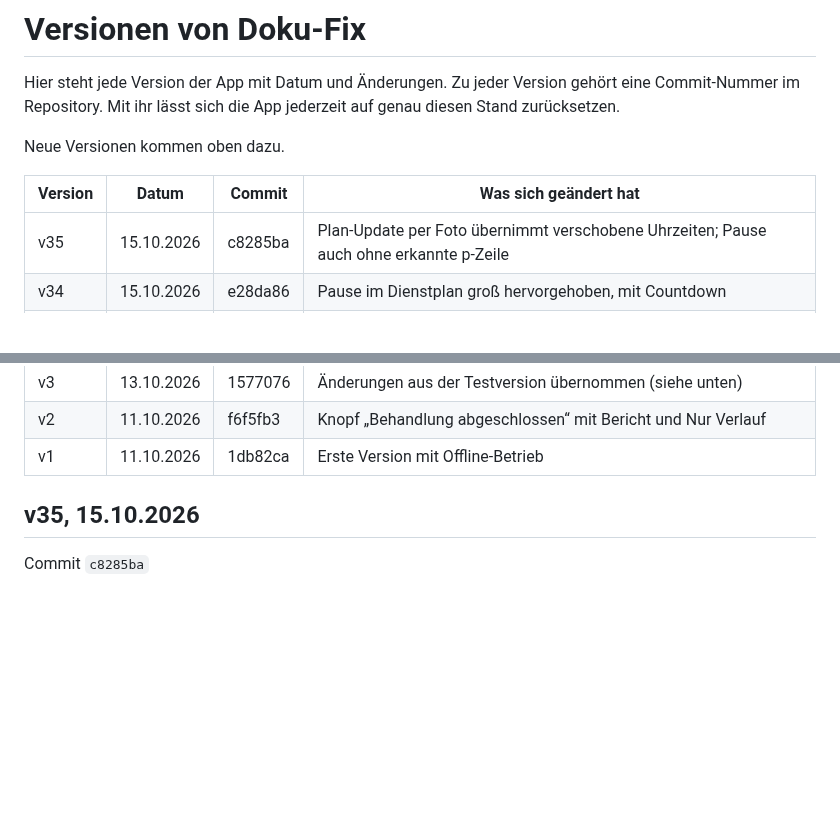
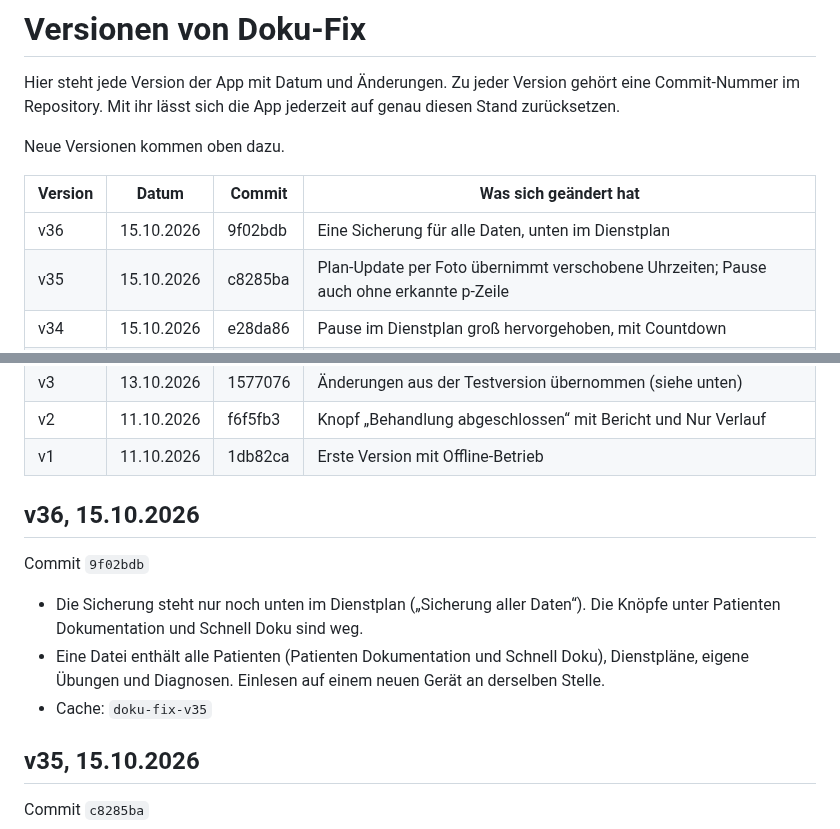
Before and after one commit to 8gcbdy8y5g-cyber/Doku-fix, a Markdown page: VERSIONEN.md, 2 parts joined by grey strips. Rendered like a GitHub page; blank space fills up the shorter version.

Commit message:
VERSIONEN: v36
Co-Authored-By: Claude Opus 5.5 <noreply@anthropic.com>
Claude-Session: https://claude.ai/code/session_018KFX8sjiKi8Cv6XqnNrPyi

```diff
--- a/VERSIONEN.md
+++ b/VERSIONEN.md
@@ -6,6 +6,7 @@ Neue Versionen kommen oben dazu.
 
 | Version | Datum | Commit | Was sich geändert hat |
 |---|---|---|---|
+| v36 | 15.10.2026 | 9f02bdb | Eine Sicherung für alle Daten, unten im Dienstplan |
 | v35 | 15.10.2026 | c8285ba | Plan-Update per Foto übernimmt verschobene Uhrzeiten; Pause auch ohne erkannte p-Zeile |
 | v34 | 15.10.2026 | e28da86 | Pause im Dienstplan groß hervorgehoben, mit Countdown |
 | v33 | 15.10.2026 | d20fb60 | Offene Dokus im Dienstplan: Grau zwischen v31 und v32 |
@@ -41,6 +42,14 @@ Neue Versionen kommen oben dazu.
 | v3 | 13.10.2026 | 1577076 | Änderungen aus der Testversion übernommen (siehe unten) |
 | v2 | 11.10.2026 | f6f5fb3 | Knopf „Behandlung abgeschlossen“ mit Bericht und Nur Verlauf |
 | v1 | 11.10.2026 | 1db82ca | Erste Version mit Offline-Betrieb |
+
+## v36, 15.10.2026
+
+Commit `9f02bdb`
+
+- Die Sicherung steht nur noch unten im Dienstplan („Sicherung aller Daten“). Die Knöpfe unter Patienten Dokumentation und Schnell Doku sind weg.
+- Eine Datei enthält alle Patienten (Patienten Dokumentation und Schnell Doku), Dienstpläne, eigene Übungen und Diagnosen. Einlesen auf einem neuen Gerät an derselben Stelle.
+- Cache: `doku-fix-v35`
 
 ## v35, 15.10.2026
 
```
